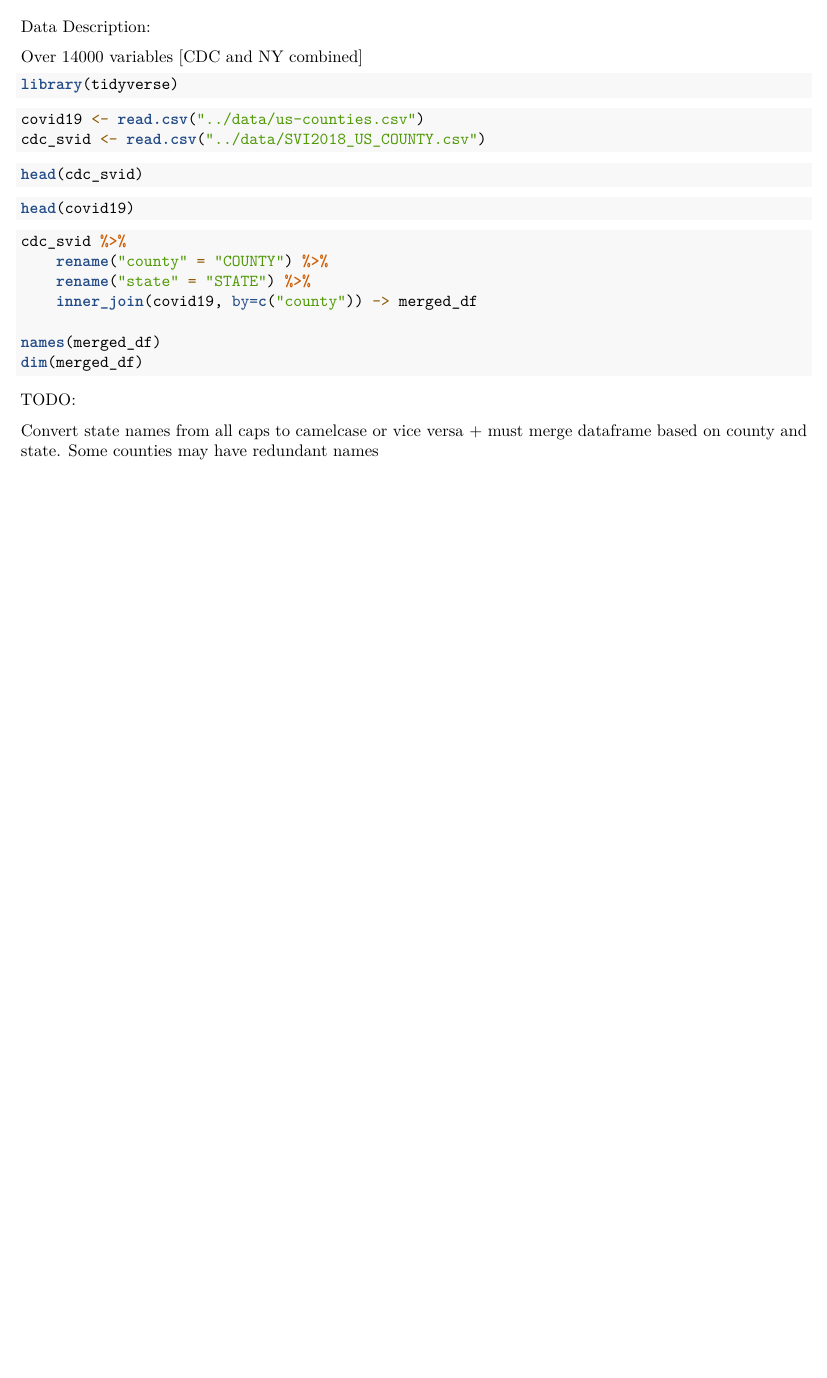
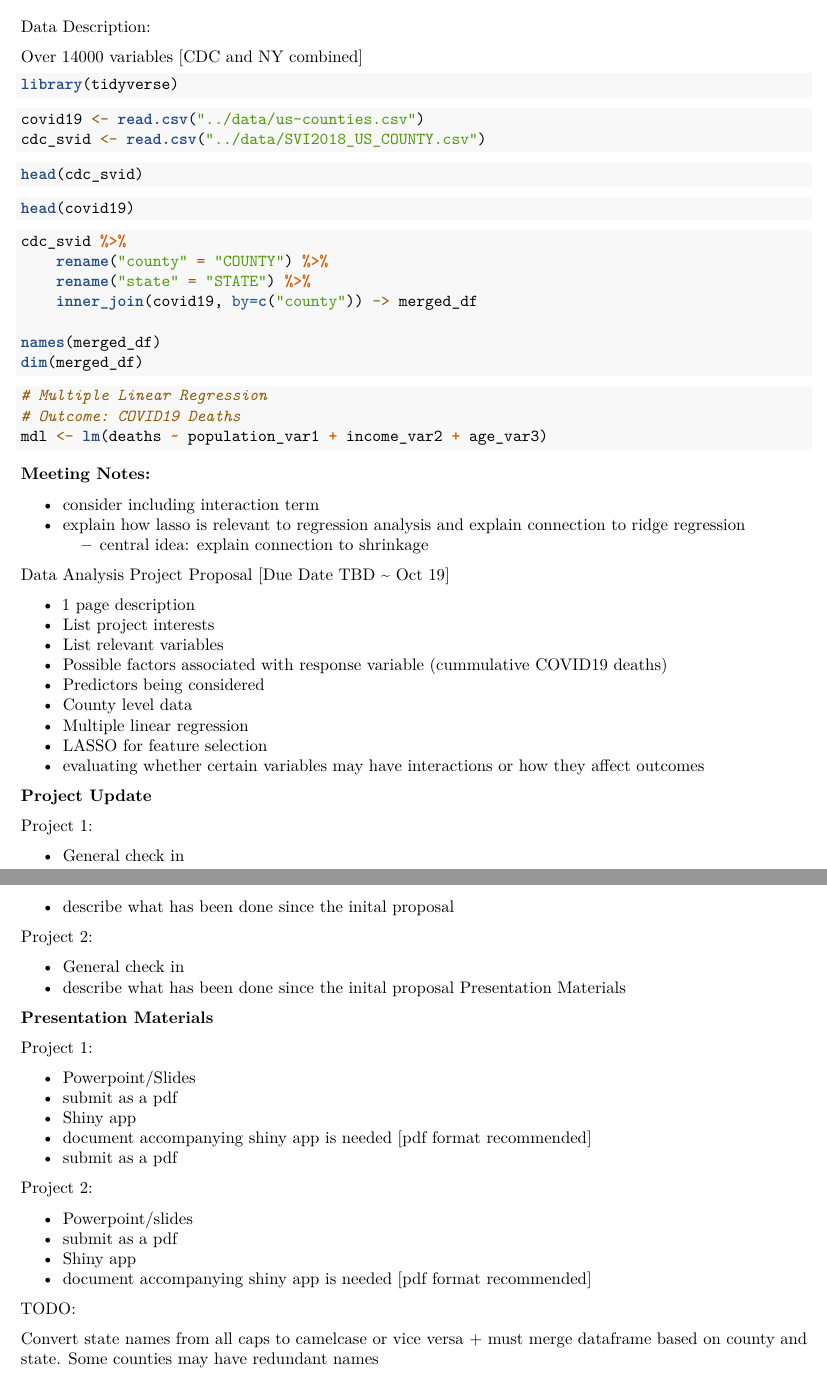
Before and after one commit to lesleymaraina/STAT615_GroupProject, an R Markdown document (Data_Download.Rmd): part of the page before the commit and two parts of pages 1 and 2 of 2 after it, the two joined at a grey line, cut so that both start at the same text, the shorter picture padded with empty space. Rendered offline with R 4.5, knitr and Pandoc, then LaTeX, with nearby package versions; the code chunks are not run, so their results and figures are left out.

Commit message:
Download code with meeting notes

````diff
--- a/Data_Download.Rmd
+++ b/Data_Download.Rmd
@@ -39,6 +39,68 @@ names(merged_df)
 dim(merged_df)
 ```
 
+```{r}
+# Multiple Linear Regression
+# Outcome: COVID19 Deaths
+mdl <- lm(deaths ~ population_var1 + income_var2 + age_var3)
+```
+
+**Meeting Notes:**
+
+- consider including interaction term
+- explain how lasso is relevant to regression analysis and explain connection to ridge regression
+  - central idea: explain connection to shrinkage
+
+Data Analysis Project Proposal [Due Date TBD ~ Oct 19]
+
+- 1 page description
+- List project interests
+- List relevant variables
+- Possible factors associated with response variable (cummulative COVID19 deaths)
+- Predictors being considered
+- County level data
+- Multiple linear regression
+- LASSO for feature selection
+- evaluating whether certain variables may have interactions or how they affect outcomes
+
+**Project Update**
+
+Project 1:
+
+- General check in
+- describe what has been done since the inital proposal
+
+Project 2:
+
+- General check in
+- describe what has been done since the inital proposal
+Presentation Materials
+
+
+**Presentation Materials**
+
+Project 1:
+
+- Powerpoint/Slides
+- submit as a pdf
+- Shiny app
+- document accompanying shiny app is needed [pdf format recommended]
+- submit as a pdf
+
+Project 2:
+
+- Powerpoint/slides
+- submit as a pdf
+- Shiny app
+- document accompanying shiny app is needed [pdf format recommended]
+
+
+
+
+
+
+
+
 
 TODO:
 
````
